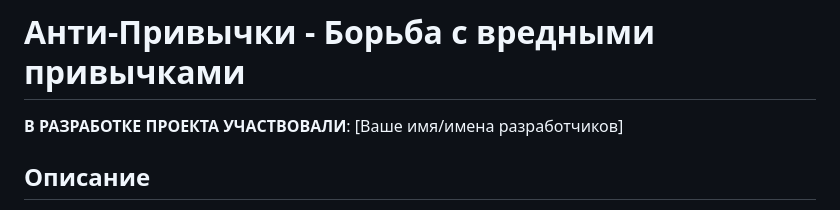
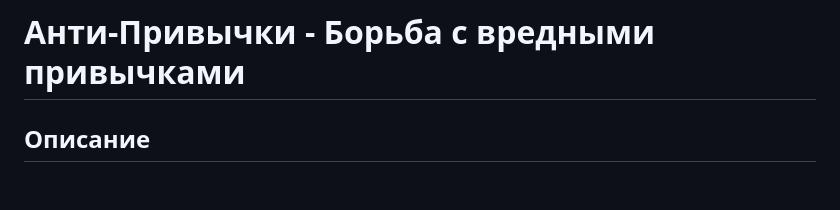
Before and after one commit to BrekisBog/treker, a Markdown page: README.md, the part around the change. GitHub-like rendering; blank space fills up the shorter version.

```diff
--- a/README.md
+++ b/README.md
@@ -1,6 +1,4 @@
 # Анти-Привычки - Борьба с вредными привычками
-
-**В РАЗРАБОТКЕ ПРОЕКТА УЧАСТВОВАЛИ**: [Ваше имя/имена разработчиков]
 
 ## Описание
 
```
